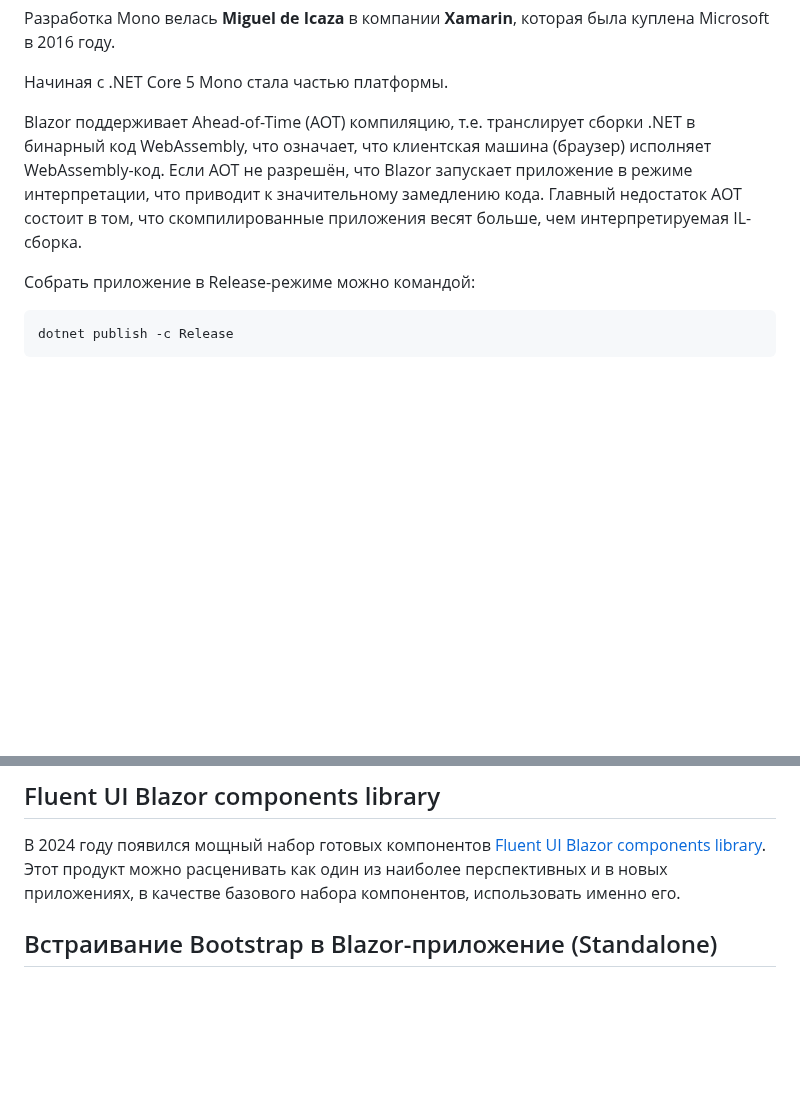
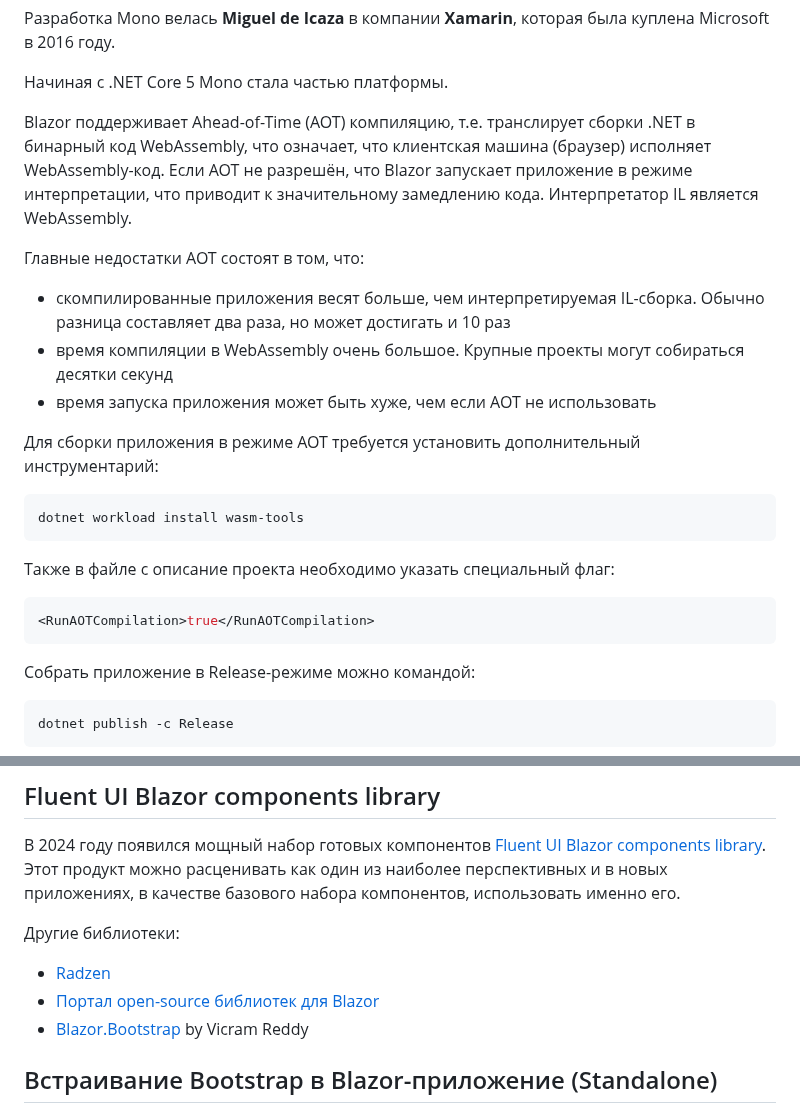
Before and after one commit to Kerminator1973/WebDevelopment, a Markdown page: blazor.md, 2 parts joined by grey strips. Drawn GitHub-style; blank space fills up the shorter version.

Commit message:
Blazor: AOT + другие библиотеки

````diff
--- a/blazor.md
+++ b/blazor.md
@@ -391,7 +391,25 @@ namespace WebApplication.Data
 
 Начиная с .NET Core 5 Mono стала частью платформы.
 
-Blazor поддерживает Ahead-of-Time (AOT) компиляцию, т.е. транслирует сборки .NET в бинарный код WebAssembly, что означает, что клиентская машина (браузер) исполняет WebAssembly-код. Если AOT не разрешён, что Blazor запускает приложение в режиме интерпретации, что приводит к значительному замедлению кода. Главный недостаток AOT состоит в том, что скомпилированные приложения весят больше, чем интерпретируемая IL-сборка.
+Blazor поддерживает Ahead-of-Time (AOT) компиляцию, т.е. транслирует сборки .NET в бинарный код WebAssembly, что означает, что клиентская машина (браузер) исполняет WebAssembly-код. Если AOT не разрешён, что Blazor запускает приложение в режиме интерпретации, что приводит к значительному замедлению кода. Интерпретатор IL является WebAssembly.
+
+Главные недостатки AOT состоят в том, что:
+
+- скомпилированные приложения весят больше, чем интерпретируемая IL-сборка. Обычно разница составляет два раза, но может достигать и 10 раз
+- время компиляции в WebAssembly очень большое. Крупные проекты могут собираться десятки секунд
+- время запуска приложения может быть хуже, чем если AOT не использовать
+
+Для сборки приложения в режиме AOT требуется установить дополнительный инструментарий:
+
+```csharp
+dotnet workload install wasm-tools
+```
+
+Также в файле с описание проекта необходимо указать специальный флаг:
+
+```csharp
+<RunAOTCompilation>true</RunAOTCompilation>
+```
 
 Собрать приложение в Release-режиме можно командой:
 
@@ -598,6 +616,12 @@ NavLink - это особенный компонент Blazor, который б
 ## Fluent UI Blazor components library
 
 В 2024 году появился мощный набор готовых компонентов [Fluent UI Blazor components library](https://www.fluentui-blazor.net/). Этот продукт можно расценивать как один из наиболее перспективных и в новых приложениях, в качестве базового набора компонентов, использовать именно его.
+
+Другие библиотеки:
+
+- [Radzen](https://blazor.radzen.com/?theme=material3)
+- [Портал open-source библиотек для Blazor](https://awesomeopensource.com/projects/blazor)
+- [Blazor.Bootstrap](./blazor_bootstrap.md) by Vicram Reddy
 
 ## Встраивание Bootstrap в Blazor-приложение (Standalone)
 
````
